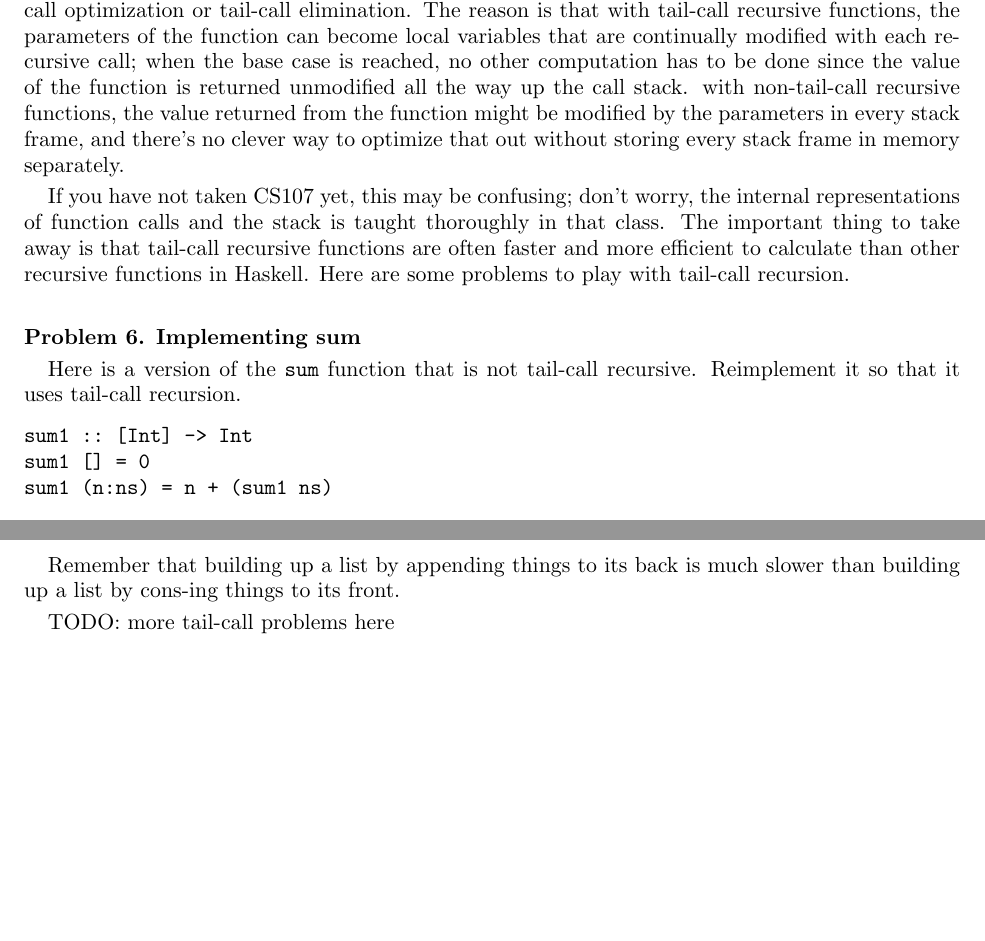
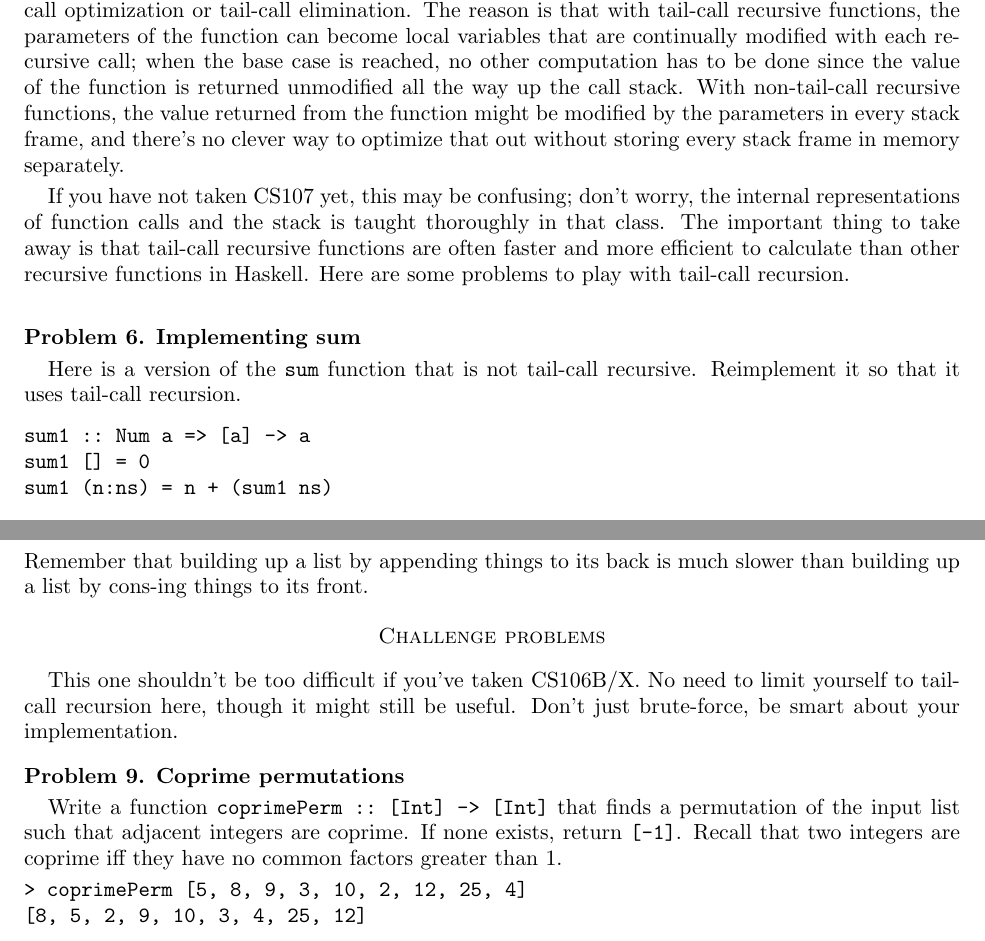
Before and after one commit to zhanrnl/haskell-sofo, a LaTeX problem sheet (pset02.ltx): two parts of pages 3 and 4 of 4, joined at a grey line, cut so that both start at the same text, the shorter picture padded with empty space. Compiled offline with pdfLaTeX.

Commit message:
New recursion problem, update solutions, remove Vigenere from 3

```diff
--- a/pset02.ltx
+++ b/pset02.ltx
@@ -84,13 +82,13 @@ fact2 n = fact2' n 1
 
 Notice how the recursive call to the inner helper function \texttt{fact2'} is returned directly by \texttt{fact2'} instead of being modified. Like in this example here, tail-call recursive functions often require an extra parameter to hold an accumulator value or the result of a partial computation while function is recursing. Since the value of a tail-call recursive function is returned directly without being modified first, the modification must be done to parameters which are passed back into the recursive function.
 
-Why do we care about tail-call recursion? When Haskell programs are compiled, tail-call recursive functions can be optimized so that instead of requiring the use of the call stack in assembly to handle each recursive call, the recursive computation can be modeled by a while loop and thus there is no risk of consuming too much memory! This very convienent process is known as tail-call optimization or tail-call elimination. The reason is that with tail-call recursive functions, the parameters of the function can become local variables that are continually modified with each recursive call; when the base case is reached, no other computation has to be done since the value of the function is returned unmodified all the way up the call stack. with non-tail-call recursive functions, the value returned from the function might be modified by the parameters in every stack frame, and there's no clever way to optimize that out without storing every stack frame in memory separately.
+Why do we care about tail-call recursion? When Haskell programs are compiled, tail-call recursive functions can be optimized so that instead of requiring the use of the call stack in assembly to handle each recursive call, the recursive computation can be modeled by a while loop and thus there is no risk of consuming too much memory! This very convienent process is known as tail-call optimization or tail-call elimination. The reason is that with tail-call recursive functions, the parameters of the function can become local variables that are continually modified with each recursive call; when the base case is reached, no other computation has to be done since the value of the function is returned unmodified all the way up the call stack. With non-tail-call recursive functions, the value returned from the function might be modified by the parameters in every stack frame, and there's no clever way to optimize that out without storing every stack frame in memory separately.
 
 If you have not taken CS107 yet, this may be confusing; don't worry, the internal representations of function calls and the stack is taught thoroughly in that class. The important thing to take away is that tail-call recursive functions are often faster and more efficient to calculate than other recursive functions in Haskell. Here are some problems to play with tail-call recursion.
 \begin{problem}{Implementing sum}
 Here is a version of the \texttt{sum} function that is not tail-call recursive. Reimplement it so that it uses tail-call recursion.
 \begin{verbatim}
-sum1 :: [Int] -> Int
+sum1 :: Num a => [a] -> a
 sum1 [] = 0
 sum1 (n:ns) = n + (sum1 ns)
 \end{verbatim}
@@ -130,9 +128,13 @@ In order to print a string in \texttt{ghci} to see if it's formatted correctly,
     )
 )
 \end{verbatim}
-
 Remember that building up a list by appending things to its back is much slower than building up a list by cons-ing things to its front.
 \end{problem}
+\section*{Challenge problems}
+This one shouldn't be too difficult if you've taken CS106B/X. No need to limit yourself to tail-call recursion here, though it might still be useful. Don't just brute-force, be smart about your implementation.
+\begin{problem}{Coprime permutations}
+Write a function \texttt{coprimePerm ::\ [Int] -> [Int]} that finds a permutation of the input list such that adjacent integers are coprime. If none exists, return \texttt{[-1]}. Recall that two integers are coprime iff they have no common factors greater than 1.
 
-TODO: more tail-call problems here
+\example{coprimePerm [5, 8, 9, 3, 10, 2, 12, 25, 4]}{[8, 5, 2, 9, 10, 3, 4, 25, 12]}
+\end{problem}
 \end{document}
```
Also changed, not shown: pset01.ltx (+1 -1 lines), pset03.ltx (+1 -10 lines), pdfs/pset01.pdf, pdfs/pset02.pdf, pdfs/pset03.pdf, pdfs/pset04.pdf, pset02.ltx (2 more changed lines), 1 other file.
